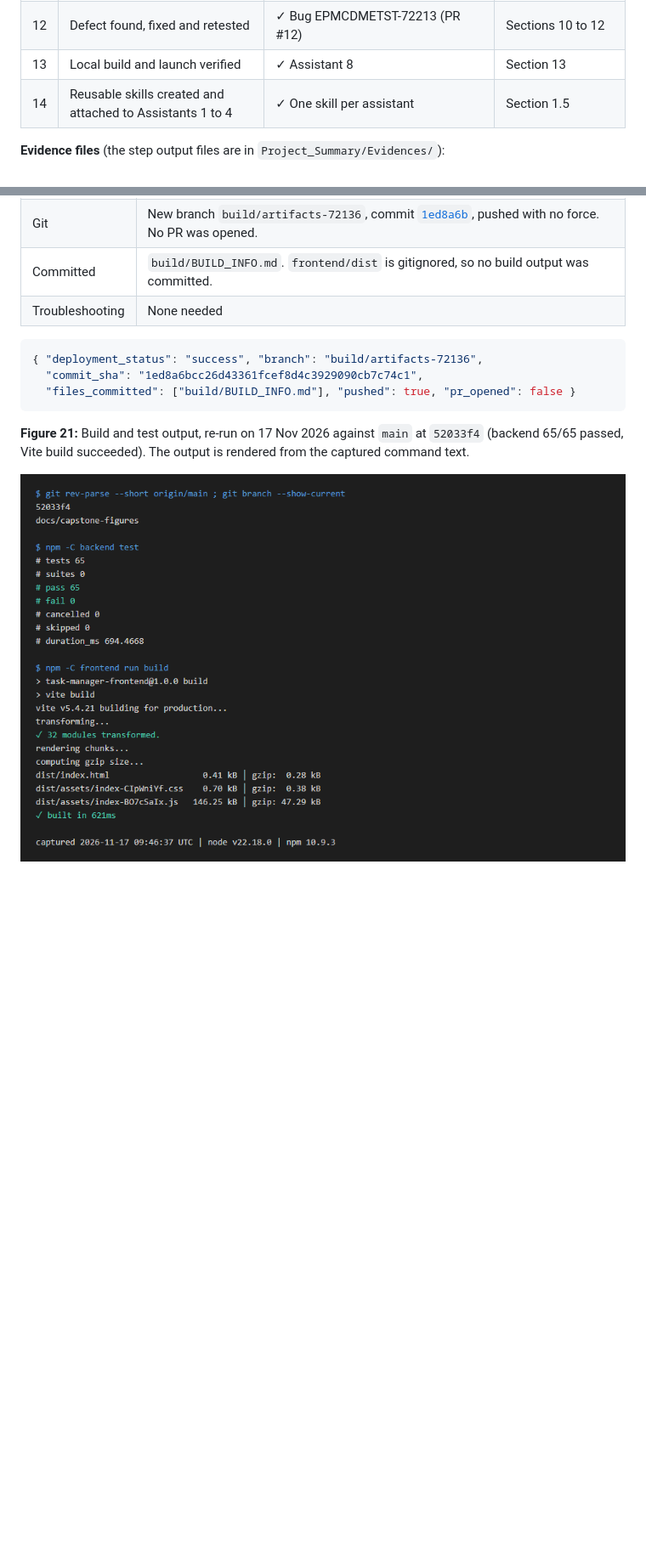
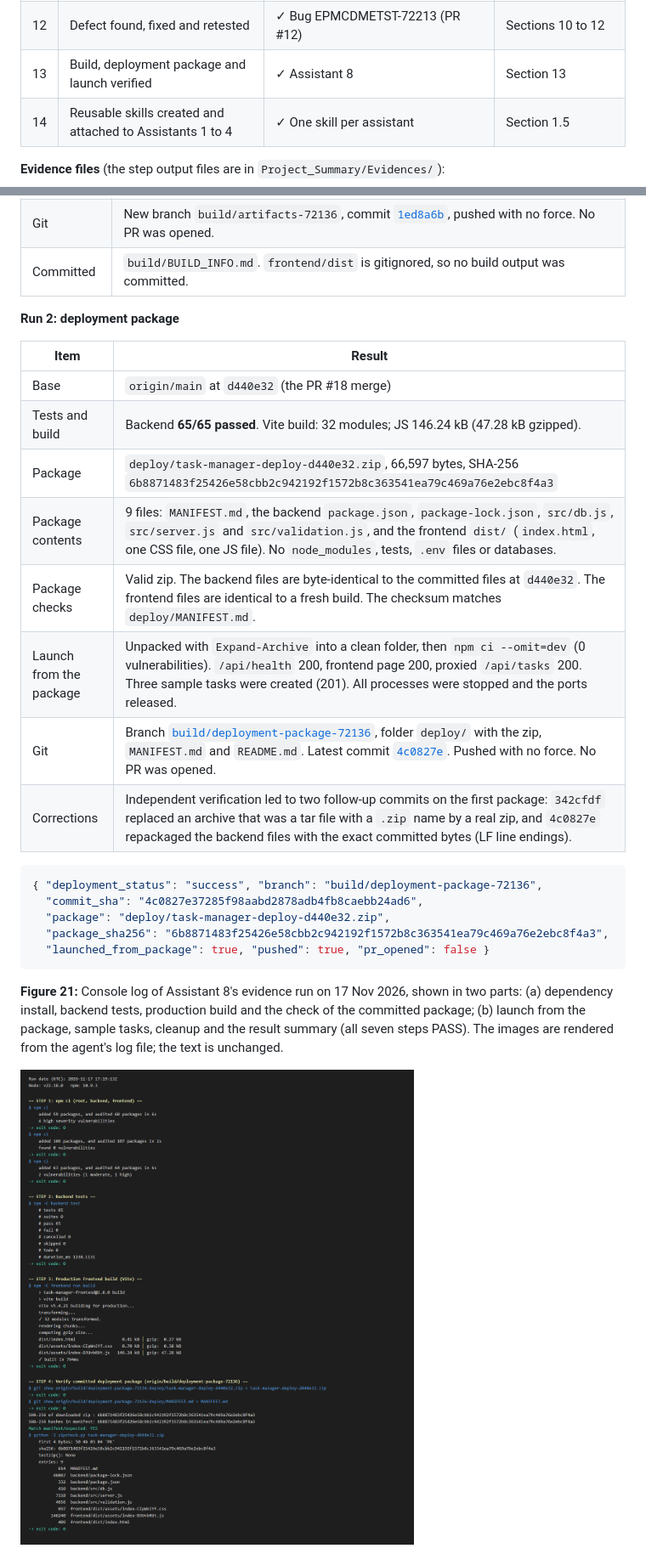
Before and after one commit to pranavoza87/CMCP-TaskManagerApplication, a Markdown page: Project_Summary/Capstone_Summary.md, 2 parts joined by grey strips. Shown at 85% size. GitHub-like rendering; pictures changed too: Project_Summary/images/figure-21-build-output.png (deleted), Project_Summary/images/figure-21a-build-and-package-check.png (added); blank space fills up the shorter version.

Commit message:
docs: section 13 - deployment package evidence and Assistant 8 run log (EPMCDMETST-72136)
Co-Authored-By: Claude Sonnet 5.5 <noreply@anthropic.com>

````diff
--- a/Project_Summary/Capstone_Summary.md
+++ b/Project_Summary/Capstone_Summary.md
@@ -407,7 +407,7 @@ All five stories feed the Master Plan (Confluence 20021249). The four design pag
 | 10 | Code implemented and delivered through reviewed pull requests | ✓ Assistants 5 and 6 | Sections 10 and 11 |
 | 11 | Automated tests executed and results recorded | ✓ Assistant 7: backend 65/65, BDD 181/181 | Section 12 |
 | 12 | Defect found, fixed and retested | ✓ Bug EPMCDMETST-72213 (PR #12) | Sections 10 to 12 |
-| 13 | Local build and launch verified | ✓ Assistant 8 | Section 13 |
+| 13 | Build, deployment package and launch verified | ✓ Assistant 8 | Section 13 |
 | 14 | Reusable skills created and attached to Assistants 1 to 4 | ✓ One skill per assistant | Section 1.5 |
 
 **Evidence files** (the step output files are in `Project_Summary/Evidences/`):
@@ -676,15 +679,29 @@ The issues are left in Resolved, for the reviewer to verify and Close.
 | Local launch | `/api/health` 200, `/api/tasks` 200, `localhost:5173` 200, Vite proxy `/api/tasks` 200. All processes were stopped afterwards. |
 | Git | New branch `build/artifacts-72136`, commit [`1ed8a6b`](https://github.com/pranavoza87/CMCP-TaskManagerApplication/commit/1ed8a6bcc26d43361fcef8d4c3929090cb7c74c1), pushed with no force. No PR was opened. |
 | Committed | `build/BUILD_INFO.md`. `frontend/dist` is gitignored, so no build output was committed. |
-| Troubleshooting | None needed |
+
+**Run 2: deployment package**
+
+| Item | Result |
+|---|---|
+| Base | `origin/main` at `d440e32` (the PR #18 merge) |
+| Tests and build | Backend **65/65 passed**. Vite build: 32 modules; JS 146.24 kB (47.28 kB gzipped). |
+| Package | `deploy/task-manager-deploy-d440e32.zip`, 66,597 bytes, SHA-256 `6b8871483f25426e58cbb2c942192f1572b8c363541ea79c469a76e2ebc8f4a3` |
+| Package contents | 9 files: `MANIFEST.md`, the backend `package.json`, `package-lock.json`, `src/db.js`, `src/server.js` and `src/validation.js`, and the frontend `dist/` (`index.html`, one CSS file, one JS file). No `node_modules`, tests, `.env` files or databases. |
+| Package checks | Valid zip. The backend files are byte-identical to the committed files at `d440e32`. The frontend files are identical to a fresh build. The checksum matches `deploy/MANIFEST.md`. |
+| Launch from the package | Unpacked with `Expand-Archive` into a clean folder, then `npm ci --omit=dev` (0 vulnerabilities). `/api/health` 200, frontend page 200, proxied `/api/tasks` 200. Three sample tasks were created (201). All processes were stopped and the ports released. |
+| Git | Branch [`build/deployment-package-72136`](https://github.com/pranavoza87/CMCP-TaskManagerApplication/tree/build/deployment-package-72136/deploy), folder `deploy/` with the zip, `MANIFEST.md` and `README.md`. Latest commit [`4c0827e`](https://github.com/pranavoza87/CMCP-TaskManagerApplication/commit/4c0827e37285f98aabd2878adb4fb8caebb24ad6). Pushed with no force. No PR was opened. |
+| Corrections | Independent verification led to two follow-up commits on the first package: `342cfdf` replaced an archive that was a tar file with a `.zip` name by a real zip, and `4c0827e` repackaged the backend files with the exact committed bytes (LF line endings). |
 
 ```json
-{ "deployment_status": "success", "branch": "build/artifacts-72136",
-  "commit_sha": "1ed8a6bcc26d43361fcef8d4c3929090cb7c74c1",
-  "files_committed": ["build/BUILD_INFO.md"], "pushed": true, "pr_opened": false }
+{ "deployment_status": "success", "branch": "build/deployment-package-72136",
+  "commit_sha": "4c0827e37285f98aabd2878adb4fb8caebb24ad6",
+  "package": "deploy/task-manager-deploy-d440e32.zip",
+  "package_sha256": "6b8871483f25426e58cbb2c942192f1572b8c363541ea79c469a76e2ebc8f4a3",
+  "launched_from_package": true, "pushed": true, "pr_opened": false }
 ```
 
-**Figure 21:** Build and test output, re-run on 17 Nov 2026 against `main` at `52033f4` (backend 65/65 passed, Vite build succeeded). The output is rendered from the captured command text.
+**Figure 21:** Console log of Assistant 8's evidence run on 17 Nov 2026, shown in two parts: (a) dependency install, backend tests, production build and the check of the committed package; (b) launch from the package, sample tasks, cleanup and the result summary (all seven steps PASS). The images are rendered from the agent's log file; the text is unchanged.
 
-![Figure 21 – Build and test output](images/figure-21-build-output.png)
+![Figure 21a – Build and package check](images/figure-21a-build-and-package-check.png)
 
````
Also changed, not shown: other parts of Project_Summary/Capstone_Summary.md (+16 -8 lines), Project_Summary/images/figure-21b-launch-from-package.png (added).
